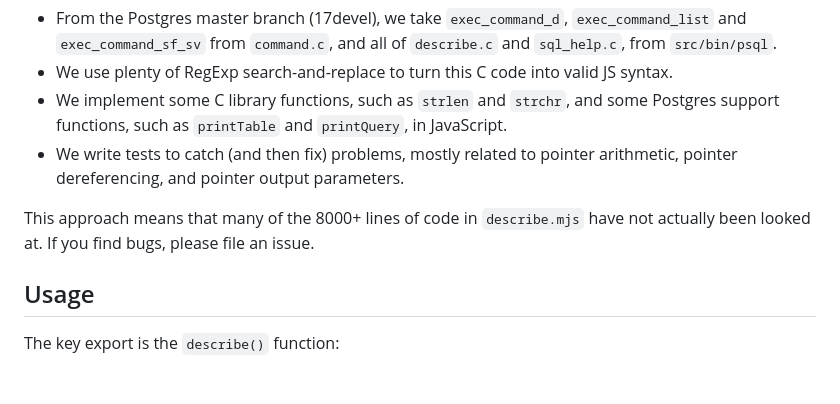
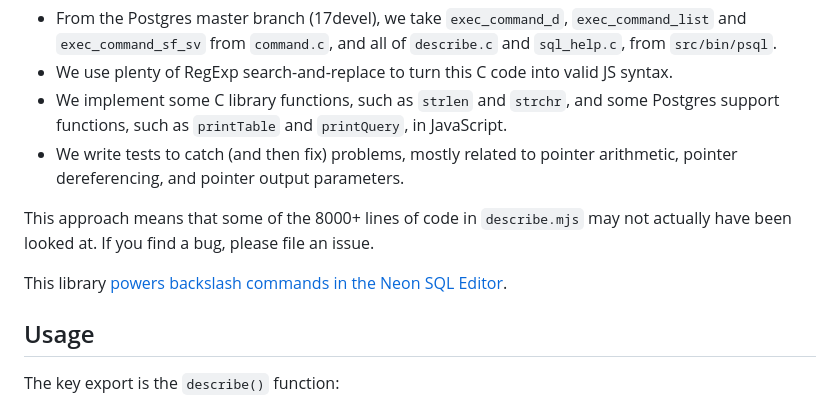
Before and after one commit to neondatabase/psql-describe, a Markdown page: README.md, the part around the change. Rendered like a GitHub page; blank space fills up the shorter version.

```diff
--- a/README.md
+++ b/README.md
@@ -7,8 +7,9 @@ psql's `\d` (describe) family of commands ported to JavaScript.
 * We implement some C library functions, such as `strlen` and `strchr`, and some Postgres support functions, such as `printTable` and `printQuery`, in JavaScript.
 * We write tests to catch (and then fix) problems, mostly related to pointer arithmetic, pointer dereferencing, and pointer output parameters.
 
-This approach means that many of the 8000+ lines of code in `describe.mjs` have not actually been looked at. If you find bugs, please file an issue.
+This approach means that some of the 8000+ lines of code in `describe.mjs` may not actually have been looked at. If you find a bug, please file an issue.
 
+This library [powers backslash commands in the Neon SQL Editor](https://neon.tech/blog/bringing-psqls-d-to-your-web-browser).
 
 ## Usage
 
```
